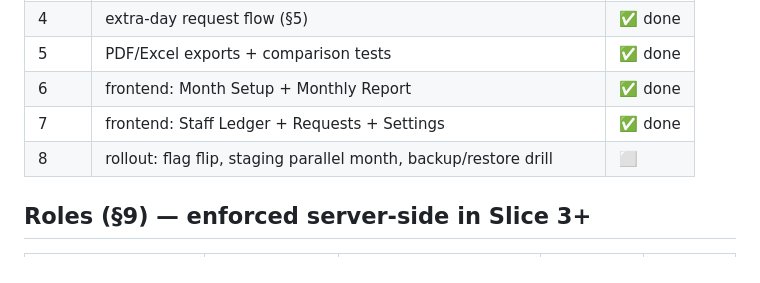
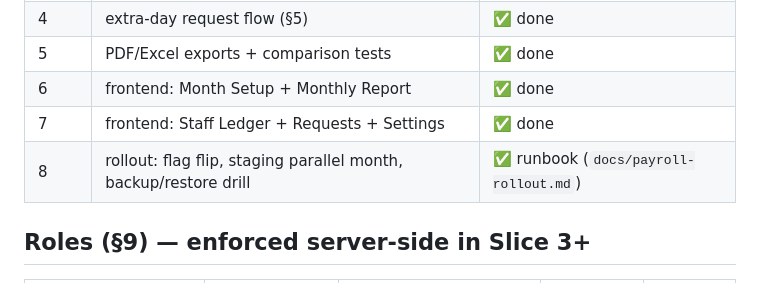
Before and after one commit to nshinde446/academy-platform, a Markdown page: docs/payroll-module.md, the part around the change. Rendered like a GitHub page.

```diff
--- a/docs/payroll-module.md
+++ b/docs/payroll-module.md
@@ -85,7 +85,7 @@ staff actually worked ("counted once", §12).
 | 5 | PDF/Excel exports + comparison tests | ✅ done |
 | 6 | frontend: Month Setup + Monthly Report | ✅ done |
 | 7 | frontend: Staff Ledger + Requests + Settings | ✅ done |
-| 8 | rollout: flag flip, staging parallel month, backup/restore drill | ⬜ |
+| 8 | rollout: flag flip, staging parallel month, backup/restore drill | ✅ runbook (`docs/payroll-rollout.md`) |
 
 ## Roles (§9) — enforced server-side in Slice 3+
 
```
Also changed, not shown: docs/payroll-rollout.md (added, +85 -0 lines).
